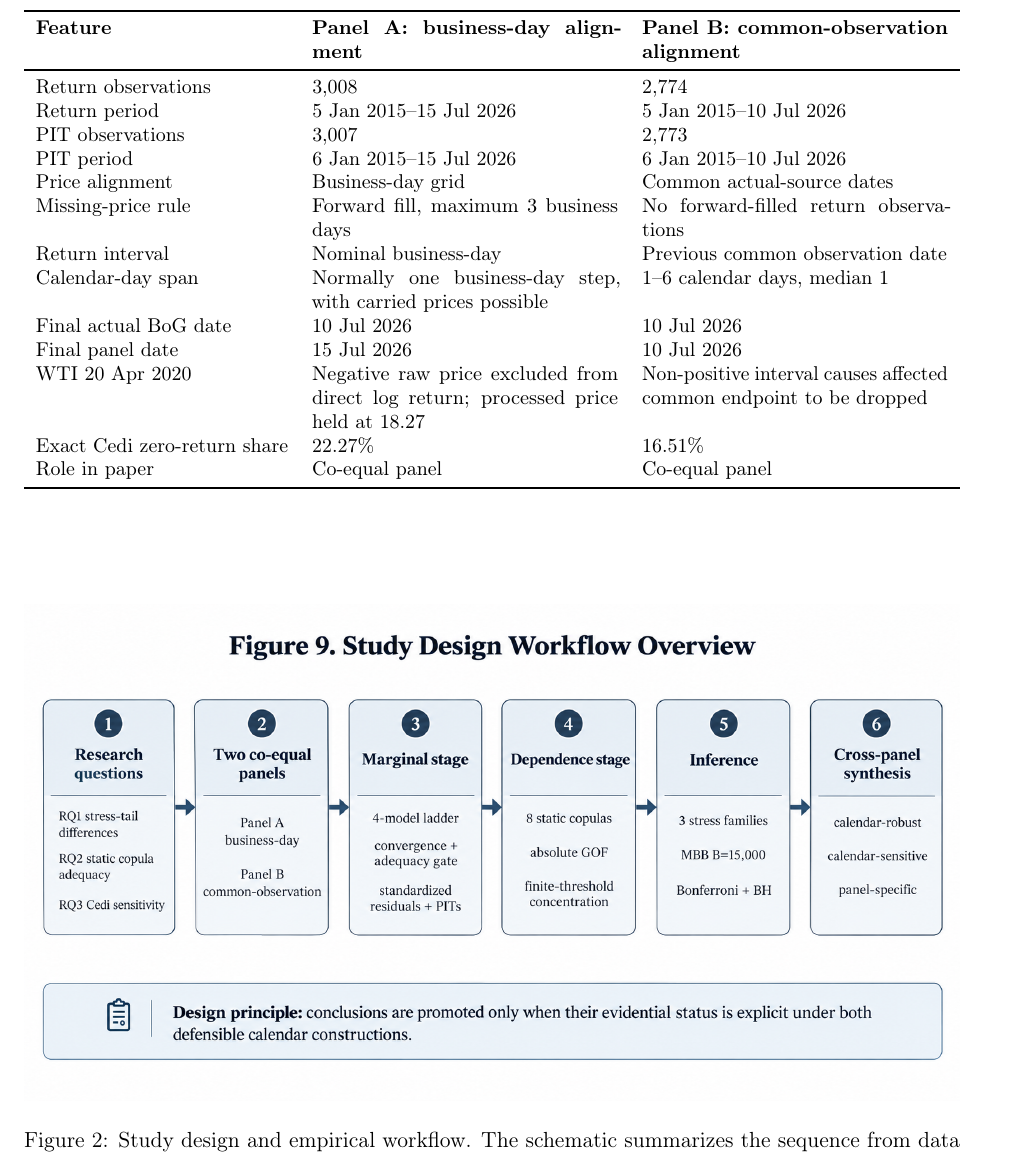
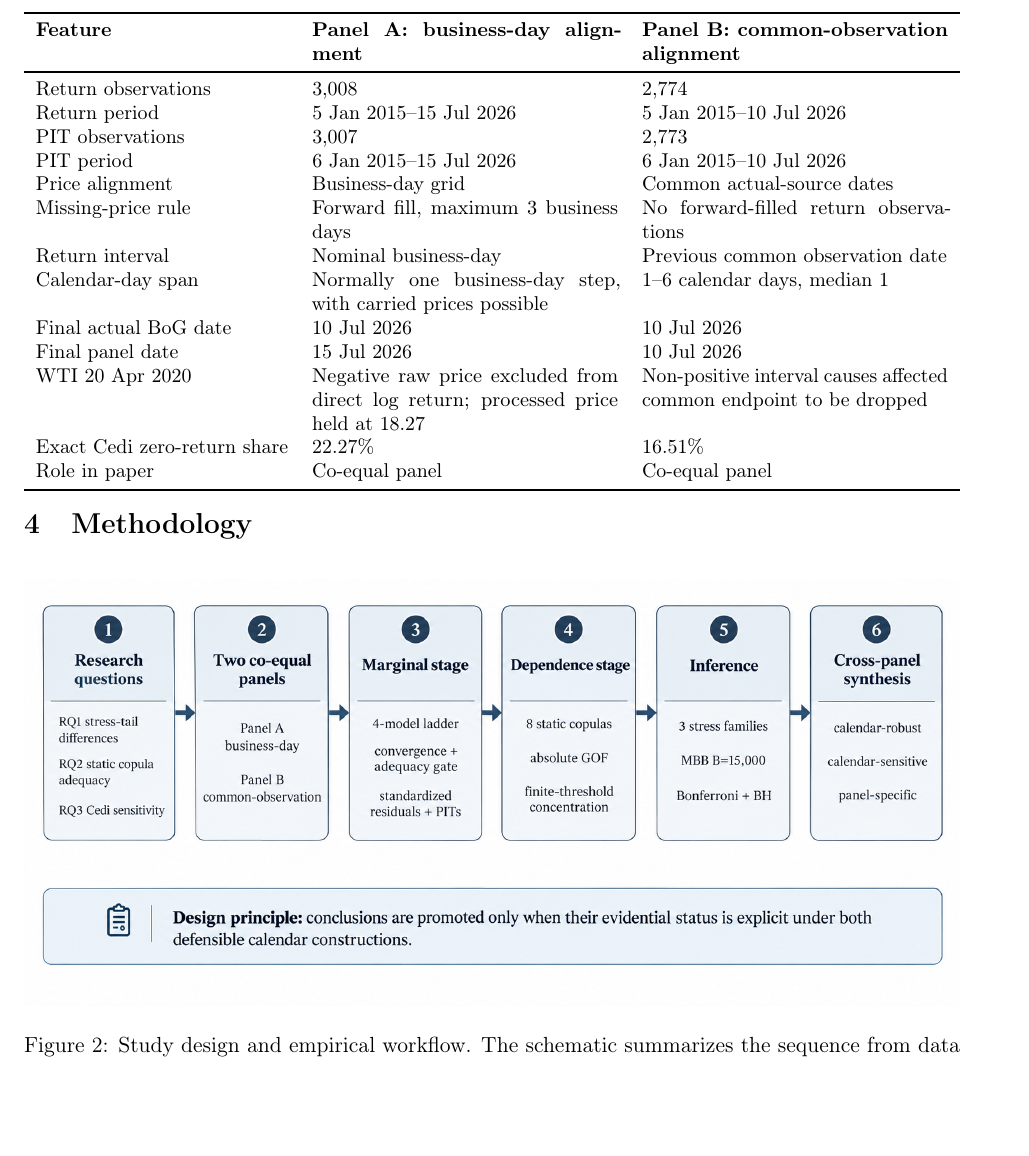
Before and after one commit to Jonathanerrils/tail-dependence-ghana, a LaTeX paper (paper/latex/rebuild/manuscript.tex, which reads paper/latex/rebuild/sections/04_methodology.tex): part of page 13 of 37, cut so that both start at the same text, the shorter picture padded with empty space. Compiled offline with pdfLaTeX.

Commit message:
Clean workflow title crop and anchor methodology figure

```diff
--- a/paper/latex/rebuild/sections/04_methodology.tex
+++ b/paper/latex/rebuild/sections/04_methodology.tex
@@ -2,9 +2,9 @@
 \label{sec:methodology}
 
 
-\begin{figure}[htbp]
+\begin{figure}[H]
 \centering
-\includegraphics[width=\linewidth,trim=0 0 0 55,clip]{figures/repository_study_design_workflow.png}
+\includegraphics[width=\linewidth,trim=0 0 0 180,clip]{figures/repository_study_design_workflow.png}
 \caption{Study design and empirical workflow. The schematic summarizes the sequence from data and calendar construction through marginal adequacy, static copula assessment, finite-threshold tail concentration, stress inference and cross-panel interpretation.}
 \label{fig:study-workflow}
 \end{figure}
```
